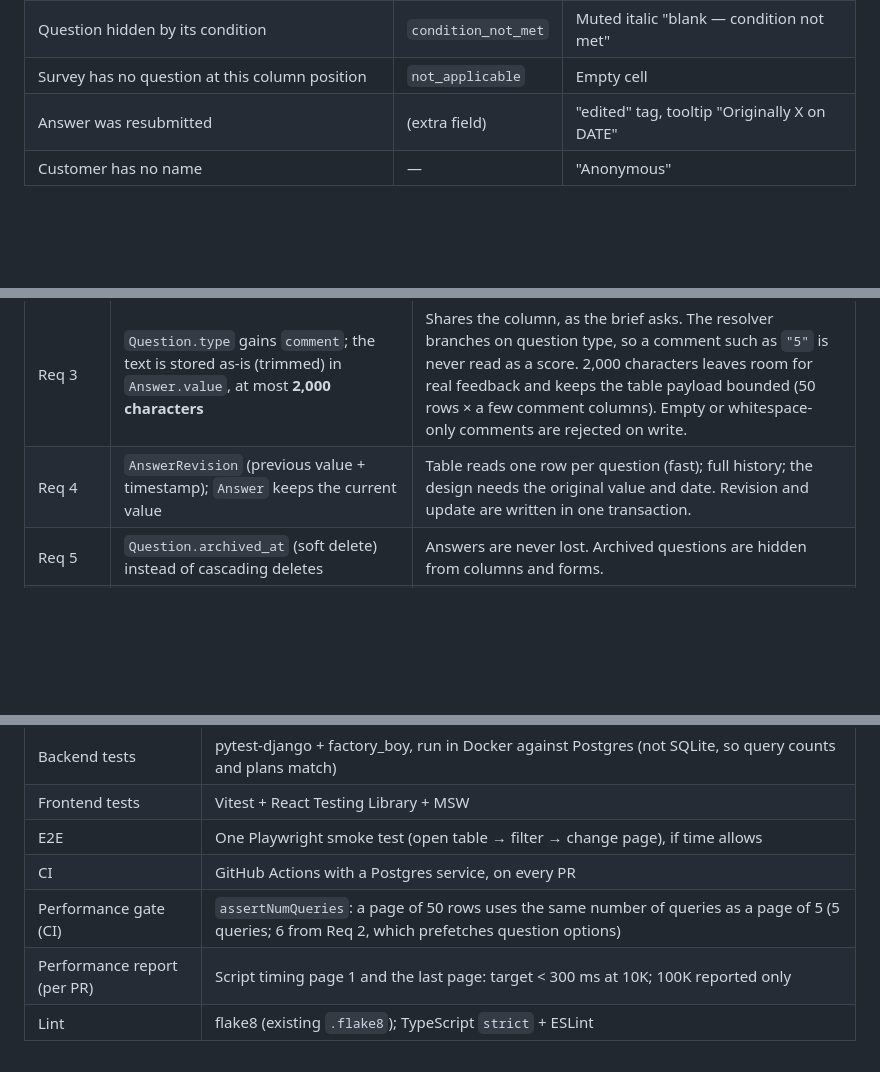
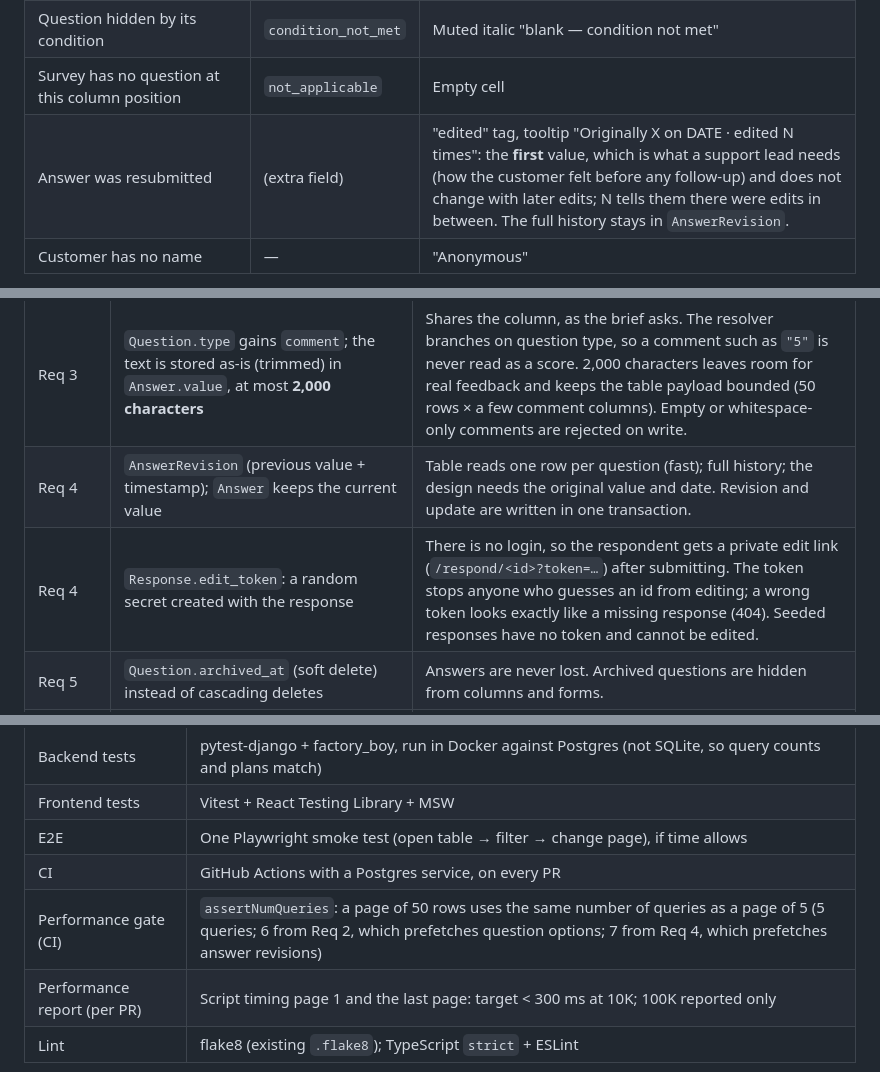
Before and after one commit to khaoksk/feedback-table, a Markdown page: docs/PRD.md, 3 parts joined by grey strips. Rendered like a GitHub page; blank space fills up the shorter version.

Commit message:
PRD: re-answer via a private edit link; tooltip shows the first value
Respondents edit through /respond/<id>?token=... since there is no
login. The "edited" tooltip shows the original value and the number of
edits. Answers left out of an edit are kept and cannot be removed; the
table's query budget becomes 7 for the revision prefetch.

Co-Authored-By: Claude Opus 5.5 <noreply@anthropic.com>

```diff
--- a/docs/PRD.md
+++ b/docs/PRD.md
@@ -123,7 +123,7 @@ submitting / resubmitting responses are added in the requirement PRs that need t
 | Question shown but not answered | `unanswered` | Muted italic "blank — not answered" |
 | Question hidden by its condition | `condition_not_met` | Muted italic "blank — condition not met" |
 | Survey has no question at this column position | `not_applicable` | Empty cell |
-| Answer was resubmitted | (extra field) | "edited" tag, tooltip "Originally X on DATE" |
+| Answer was resubmitted | (extra field) | "edited" tag, tooltip "Originally X on DATE · edited N times": the **first** value, which is what a support lead needs (how the customer felt before any follow-up) and does not change with later edits; N tells them there were edits in between. The full history stays in `AnswerRevision`. |
 | Customer has no name | — | "Anonymous" |
 
 **Legacy vs invalid:** any out-of-range *number* is `legacy`; `invalid` is only for non-numbers and empty values.
@@ -145,6 +145,7 @@ the same validator explicitly.
 | Req 2 | `Option` table (id, question, label, order, `archived_at`); multi-select answers store option **ids** as a JSON list in `Answer.value` | Not JSON strings as in the design reference: renaming "Docs" to "Documentation" would orphan old answers and show a live option as removed. Ids keep answers pointing at the option, the table shows its current label, and archived ids render as the design's dashed "removed" chip (Req 5). |
 | Req 3 | `Question.type` gains `comment`; the text is stored as-is (trimmed) in `Answer.value`, at most **2,000 characters** | Shares the column, as the brief asks. The resolver branches on question type, so a comment such as `"5"` is never read as a score. 2,000 characters leaves room for real feedback and keeps the table payload bounded (50 rows × a few comment columns). Empty or whitespace-only comments are rejected on write. |
 | Req 4 | `AnswerRevision` (previous value + timestamp); `Answer` keeps the current value | Table reads one row per question (fast); full history; the design needs the original value and date. Revision and update are written in one transaction. |
+| Req 4 | `Response.edit_token`: a random secret created with the response | There is no login, so the respondent gets a private edit link (`/respond/<id>?token=…`) after submitting. The token stops anyone who guesses an id from editing; a wrong token looks exactly like a missing response (404). Seeded responses have no token and cannot be edited. |
 | Req 5 | `Question.archived_at` (soft delete) instead of cascading deletes | Answers are never lost. Archived questions are hidden from columns and forms. |
 | Req 6 | Display condition on `Question` (source question, operator, threshold) | Validated: the source comes earlier, is a rating question, and there are no cycles |
 
@@ -175,7 +176,7 @@ couple two concepts that change for different reasons.
 | Frontend tests | Vitest + React Testing Library + MSW |
 | E2E | One Playwright smoke test (open table → filter → change page), if time allows |
 | CI | GitHub Actions with a Postgres service, on every PR |
-| Performance gate (CI) | `assertNumQueries`: a page of 50 rows uses the same number of queries as a page of 5 (5 queries; 6 from Req 2, which prefetches question options) |
+| Performance gate (CI) | `assertNumQueries`: a page of 50 rows uses the same number of queries as a page of 5 (5 queries; 6 from Req 2, which prefetches question options; 7 from Req 4, which prefetches answer revisions) |
 | Performance report (per PR) | Script timing page 1 and the last page: target < 300 ms at 10K; 100K reported only |
 | Lint | flake8 (existing `.flake8`); TypeScript `strict` + ESLint |
 
```
Also changed, not shown: other parts of docs/PRD.md (+1 -0 lines).
